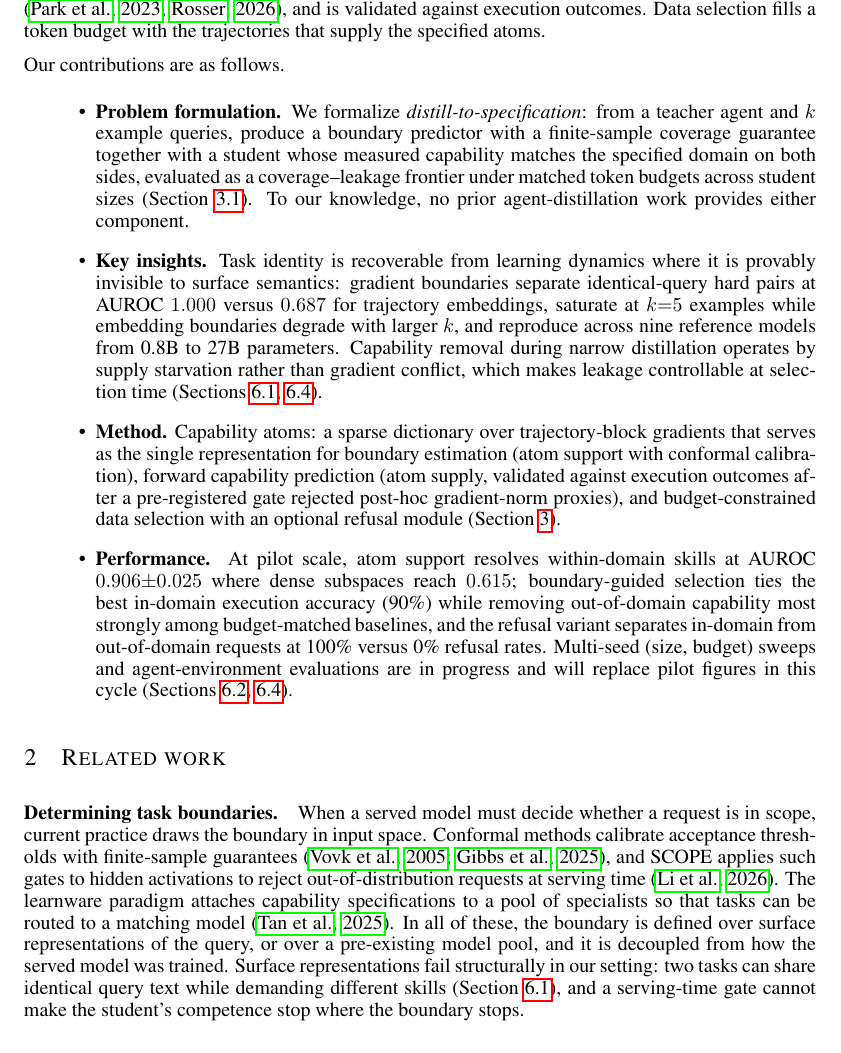
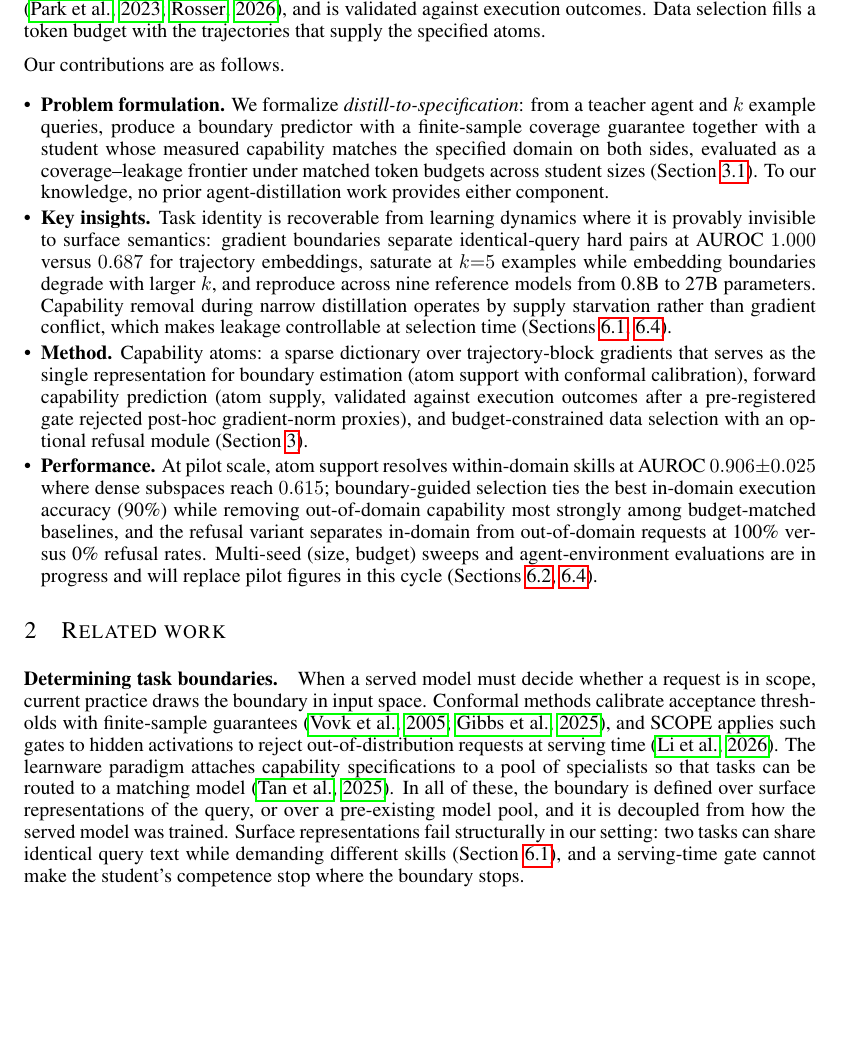
Before and after one commit to XueqiC/tc_code, a LaTeX paper (paper/iclr2027_conference.tex, which reads paper/sections/introduction.tex): part of page 2 of 9, cut so that both start at the same text, the shorter picture padded with empty space. Compiled offline with pdfLaTeX.

Commit message:
intro itemize formatting per PI; enumitem; log atoms-SVD link analysis
Co-Authored-By: Claude Fable 5 <noreply@anthropic.com>

```diff
--- a/paper/iclr2027_conference.tex
+++ b/paper/iclr2027_conference.tex
@@ -8,6 +8,7 @@
 \usepackage{booktabs}
 \usepackage{graphicx}
 \usepackage{amsmath}
+\usepackage{enumitem}
 
 \title{Capability Atoms: Shaping What a Distilled\\Code Agent Can Do from a Few-Shot Task Specification}
 
--- a/paper/sections/introduction.tex
+++ b/paper/sections/introduction.tex
@@ -53,7 +53,7 @@ against execution outcomes. Data selection fills a token budget with the
 trajectories that supply the specified atoms.
 
 Our contributions are as follows.
-\begin{itemize}
+\begin{itemize}[left=0pt,itemsep=0pt]
 \item \textbf{Problem formulation.} We formalize
 \emph{distill-to-specification}: from a teacher agent and $k$ example
 queries, produce a boundary predictor with a finite-sample coverage
```
Also changed, not shown: notes/exp_log.md (+1 -0 lines).
